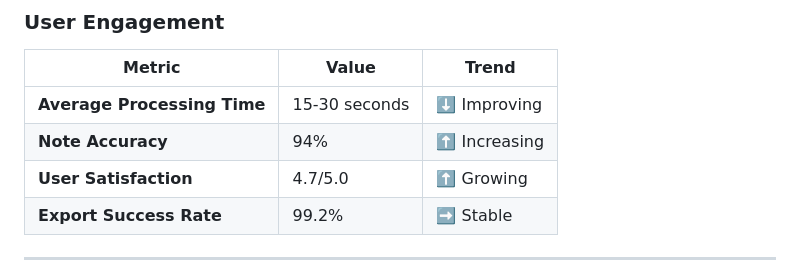
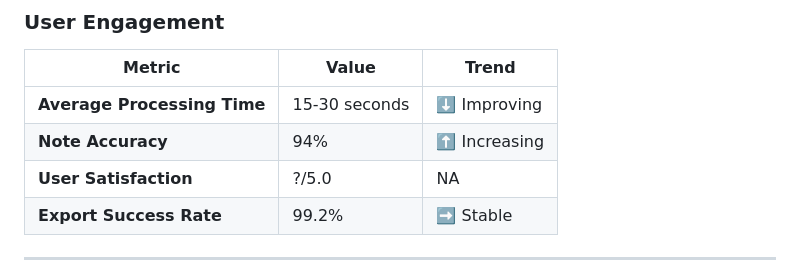
Before and after one commit to SaurabMishra12/Noteworthy, a Markdown page: README.md, the part around the change. Drawn GitHub-style.

```diff
--- a/README.md
+++ b/README.md
@@ -323,7 +323,7 @@ xychart-beta
 |--------|-------|-------|
 | **Average Processing Time** | 15-30 seconds | ⬇️ Improving |
 | **Note Accuracy** | 94% | ⬆️ Increasing |
-| **User Satisfaction** | 4.7/5.0 | ⬆️ Growing |
+| **User Satisfaction** | ?/5.0 | NA |
 | **Export Success Rate** | 99.2% | ➡️ Stable |
 
 ---
```
